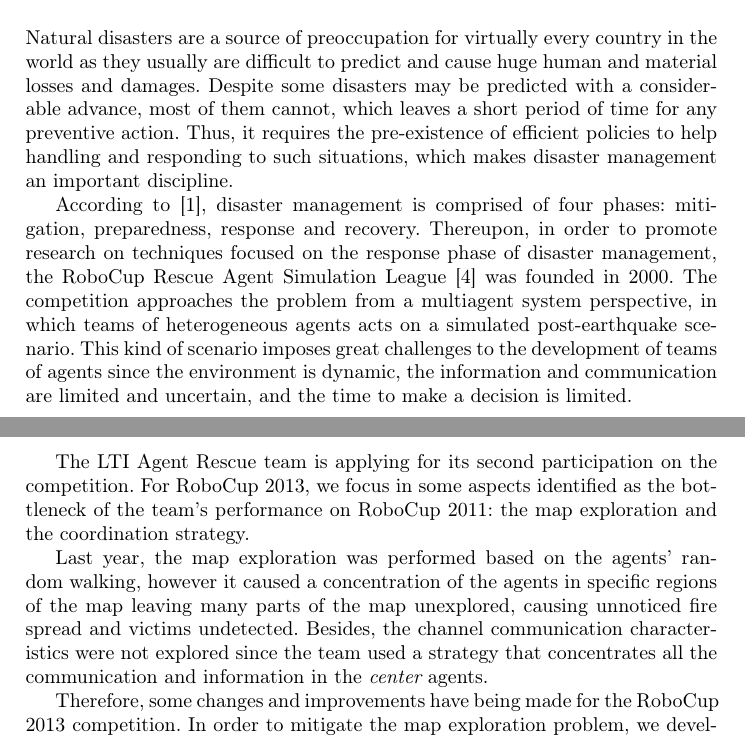
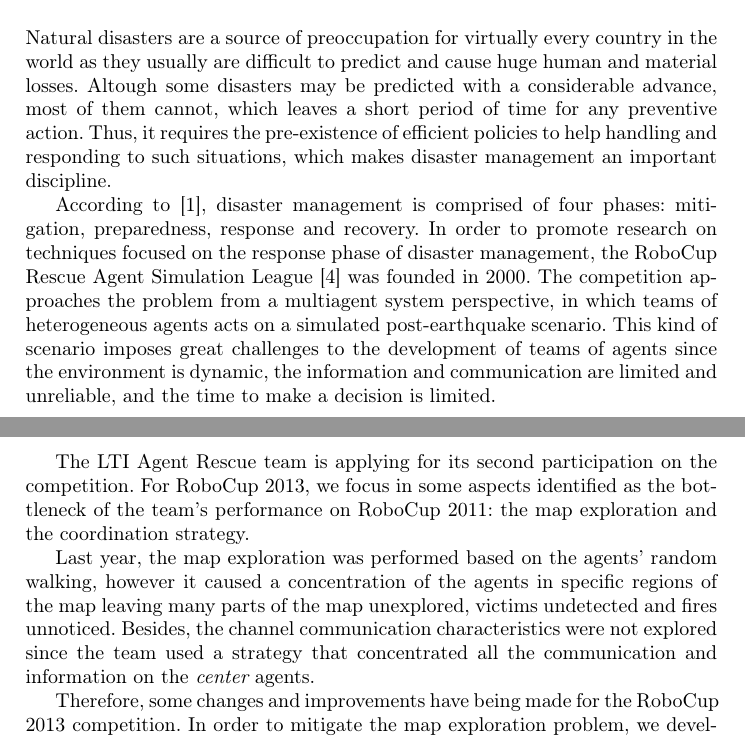
Before and after one commit to vlassance/tcc-docs, a LaTeX paper (tdp-robocup_2013_v1.2.tex): two parts of pages 1 and 2 of 8, joined at a grey line, cut so that both start at the same text. Compiled offline with pdfLaTeX.

Commit message:
Commit alan 2

```diff
--- a/tdp-robocup_2013_v1.2.tex
+++ b/tdp-robocup_2013_v1.2.tex
@@ -34,13 +34,13 @@ In this paper, we describe the strategy implemented by the LTI Agent Rescue team
 \section{Introduction}
 \label{sec:introduction}
 %%
-Natural disasters are a source of preoccupation for virtually every country in the world as they usually are difficult to predict and cause huge human and material losses and damages. Despite some disasters may be predicted with a considerable advance, most of them cannot, which leaves a short period of time for any preventive action. Thus, it requires the pre-existence of efficient policies to help handling and responding to such situations, which makes disaster management an important discipline.
+Natural disasters are a source of preoccupation for virtually every country in the world as they usually are difficult to predict and cause huge human and material losses. Altough some disasters may be predicted with a considerable advance, most of them cannot, which leaves a short period of time for any preventive action. Thus, it requires the pre-existence of efficient policies to help handling and responding to such situations, which makes disaster management an important discipline.
 
-According to \cite{blanchardEtAl2007}, disaster management is comprised of four phases: mitigation, preparedness, response and recovery. Thereupon, in order to promote research on techniques focused on the response phase of disaster management, the RoboCup Rescue Agent Simulation League \cite{kitanoEtAl1999} was founded in 2000. The competition approaches the problem from a multiagent system perspective, in which teams of heterogeneous agents acts on a simulated post-earthquake scenario. This kind of scenario imposes great challenges to the development of teams of agents since the environment is dynamic, the information and communication are limited and uncertain, and the time to make a decision is limited.
+According to \cite{blanchardEtAl2007}, disaster management is comprised of four phases: mitigation, preparedness, response and recovery. In order to promote research on techniques focused on the response phase of disaster management, the RoboCup Rescue Agent Simulation League \cite{kitanoEtAl1999} was founded in 2000. The competition approaches the problem from a multiagent system perspective, in which teams of heterogeneous agents acts on a simulated post-earthquake scenario. This kind of scenario imposes great challenges to the development of teams of agents since the environment is dynamic, the information and communication are limited and unreliable, and the time to make a decision is limited.
 
 The LTI Agent Rescue team is applying for its second participation on the competition. For RoboCup 2013, we focus in some aspects identified as the bottleneck of the team's performance on RoboCup 2011: the map exploration and the coordination strategy.
 
-Last year, the map exploration was performed based on the agents' random walking, however it caused a concentration of the agents in specific regions of the map leaving many parts of the map unexplored, causing unnoticed fire spread and victims undetected. Besides, the channel communication characteristics were not explored since the team used a strategy that concentrates all the communication and information in the {\it center} agents.
+Last year, the map exploration was performed based on the agents' random walking, however it caused a concentration of the agents in specific regions of the map leaving many parts of the map unexplored, victims undetected and fires unnoticed. Besides, the channel communication characteristics were not explored since the team used a strategy that concentrated all the communication and information on the {\it center} agents.
 
 Therefore, some changes and improvements have being made for the RoboCup 2013 competition. In order to mitigate the map exploration problem, we developed a method of partitioning, used by the Police Forces to divide the map into sectors and reduce the patrolling area of each one of them (see Section \ref{sec:partitioning}). Regarding the coordination approach problem, we changed how the agents exchange information among themselves in order to allow them to communicate directly without requiring the {\it center} intermediation. Thus, it changed the task allocation approach from a hybrid to a completely distributed one. Moreover, some techniques to avoid channel overload, such as the Adaptive Huffman encoding \cite{huffman1952,vitter1987} and interleaved information exchange were implemented (see Section \ref{sec:communication}).
 
```
